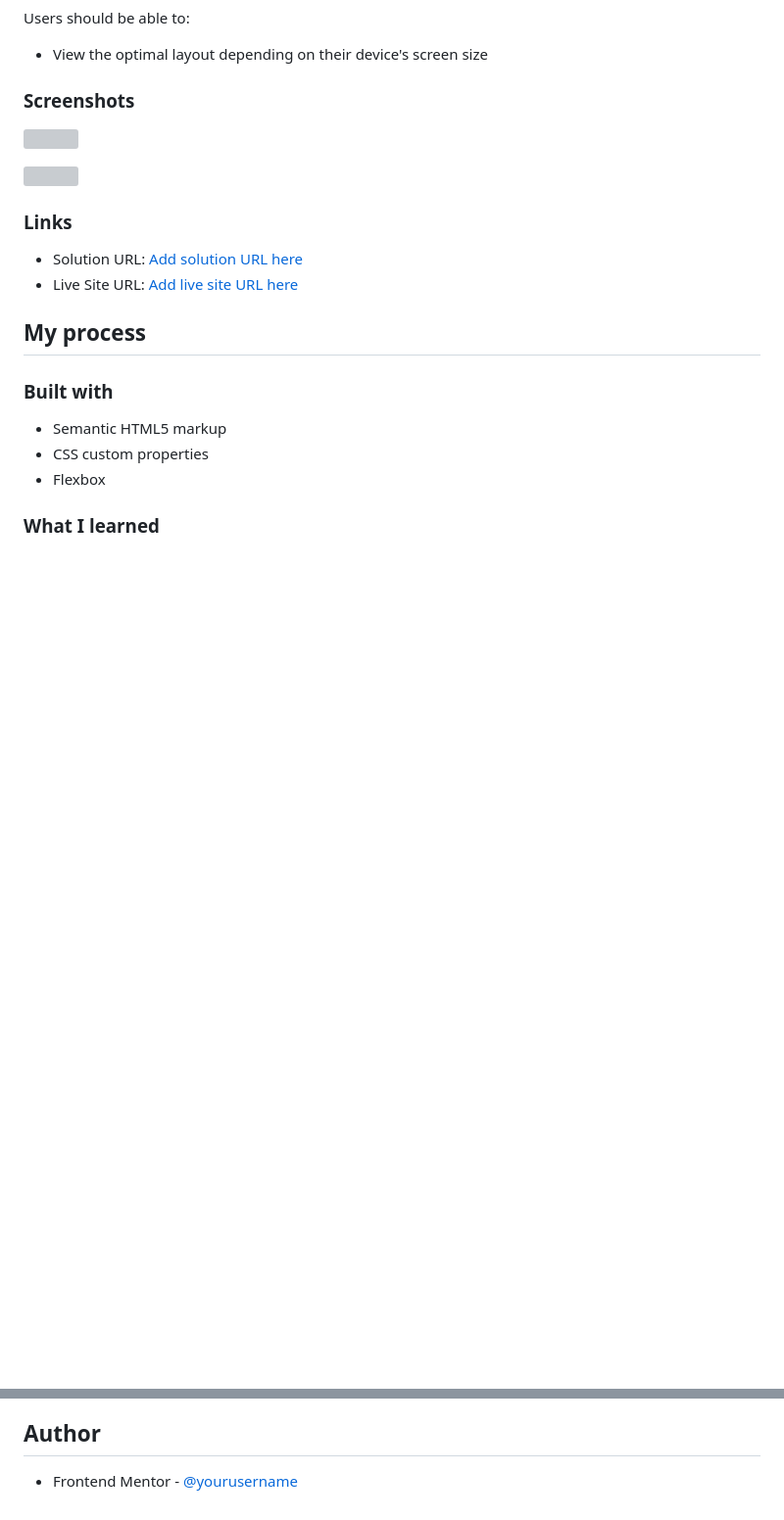
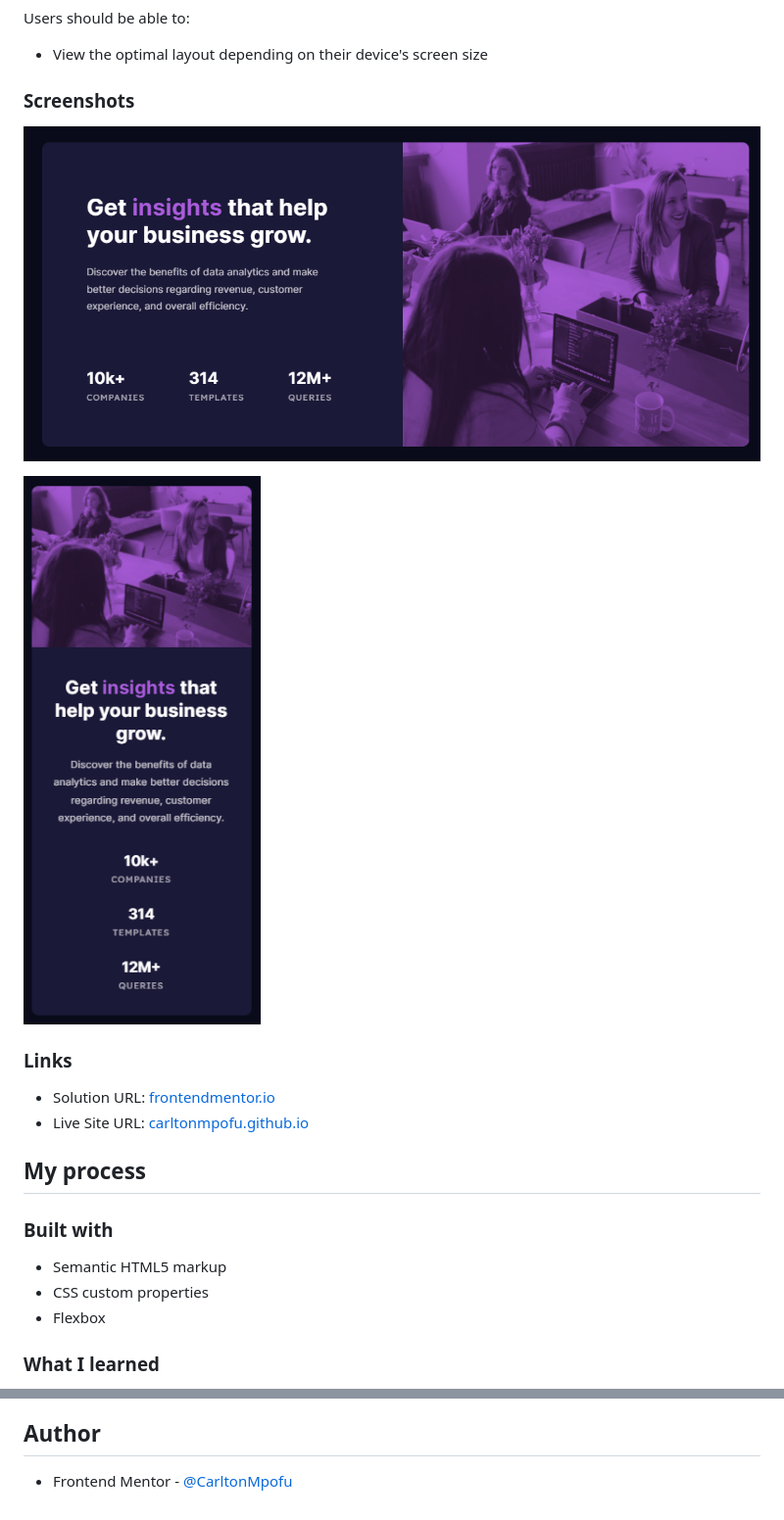
Before and after one commit to CarltonMpofu/responsive-stats-preview-card-component, a Markdown page: README.md, 2 parts joined by grey strips. Shown: that part at 98% size. Rendered like a GitHub page; pictures changed too: screenshots/screenshot1.png (added), screenshots/screenshot2.png (added); blank space fills up the shorter version; grey boxes are pictures that could not be loaded.

Commit message:
updated readme.md and added screenshots

```diff
--- a/README.md
+++ b/README.md
@@ -27,14 +27,14 @@ Users should be able to:
 
 ### Screenshots
 
-![](./screenshot.jpg)
+![](./screenshots/screenshot1.png)
 
-![](./screenshot.jpg)
+![](./screenshots/screenshot2.png)
 
 ### Links
 
-- Solution URL: [Add solution URL here](https://your-solution-url.com)
-- Live Site URL: [Add live site URL here](https://your-live-site-url.com)
+- Solution URL: [frontendmentor.io](https://www.frontendmentor.io/solutions/responsive-stats-preview-card-component-using-css-flexbox-0ZRvfheiw)
+- Live Site URL: [carltonmpofu.github.io](https://carltonmpofu.github.io/responsive-stats-preview-card-component/)
 
 ## My process
 
@@ -88,4 +88,4 @@ In future projects, I want to make use of CSS grid and flexbox more to improve m
 
 
 ## Author
-- Frontend Mentor - [@yourusername](https://www.frontendmentor.io/profile/yourusername)
+- Frontend Mentor - [@CarltonMpofu](https://www.frontendmentor.io/profile/CarltonMpofu)
```
Also changed, not shown: 1 other file.
